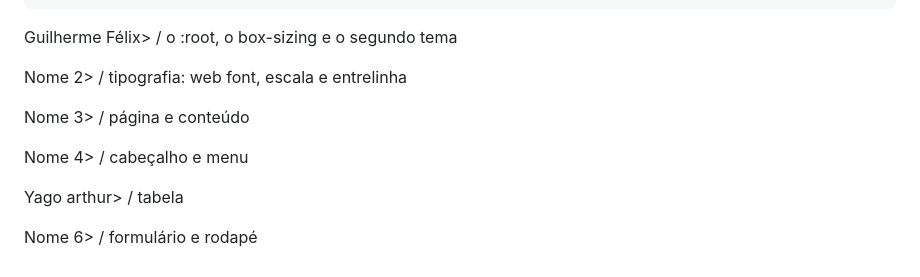
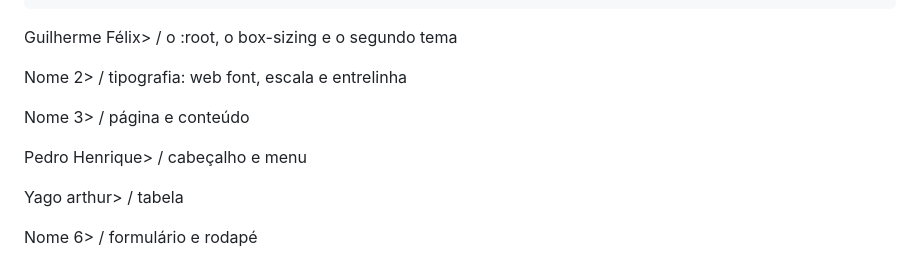
Before and after one commit to guilhermefelix-dev/peppa-games, a Markdown page: estrutura-modelo/README.md, the part around the change. Drawn GitHub-style.

Commit message:
coloquei o meu nome na tabela com a minha função

```diff
--- a/estrutura-modelo/README.md
+++ b/estrutura-modelo/README.md
@@ -87,7 +87,7 @@ Nome 2> / 	tipografia: web font, escala e entrelinha
 
 Nome 3>	/ página e conteúdo
 
-Nome 4>	/ cabeçalho e menu
+Pedro Henrique>	/ cabeçalho e menu
 
 Yago arthur>  / tabela
 
```
